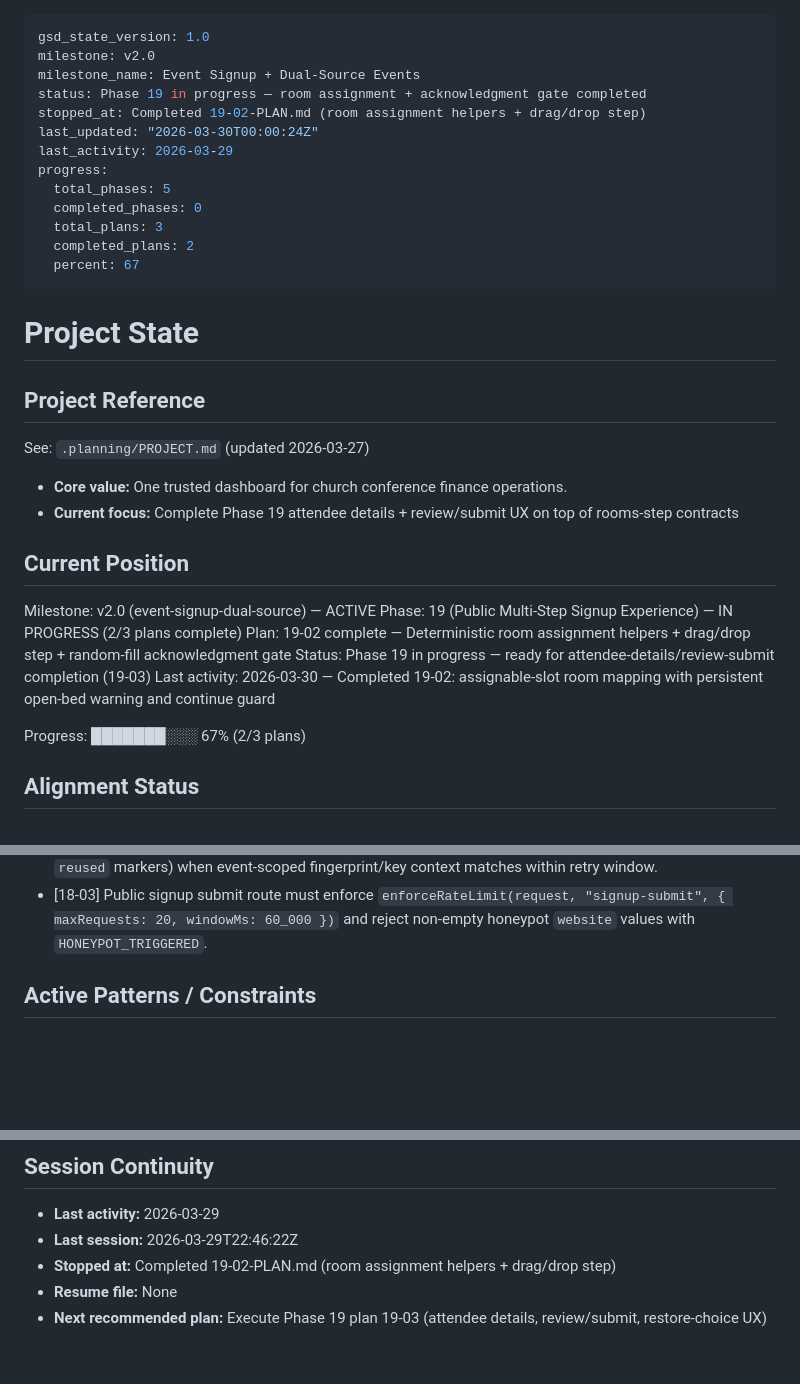
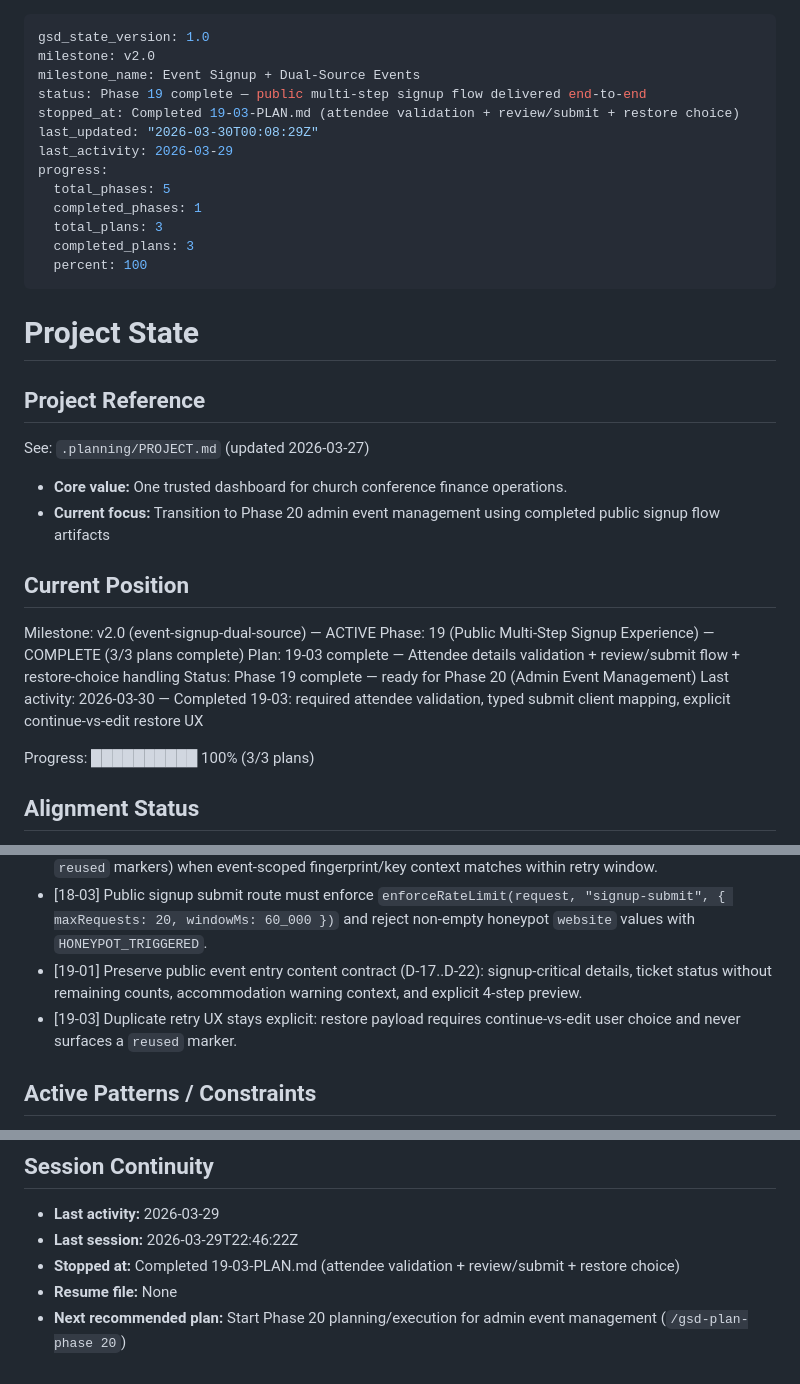
Before and after one commit to ClintonEmok/conference-finance-dashboard, a Markdown page: .planning/STATE.md, 3 parts joined by grey strips. Drawn GitHub-style; blank space fills up the shorter version.

Commit message:
docs(19-03): complete attendee and submit experience plan
Tasks completed: 3/3
- Implement attendee details step with dual-surface validation
- Add review submit flow with typed contract handling and restore choice
- Add submit client regression coverage for known and fallback errors

SUMMARY: .planning/phases/19-public-multi-step-signup-experience/19-03-SUMMARY.md

```diff
--- a/.planning/STATE.md
+++ b/.planning/STATE.md
@@ -2,16 +2,16 @@
 gsd_state_version: 1.0
 milestone: v2.0
 milestone_name: Event Signup + Dual-Source Events
-status: Phase 19 in progress — room assignment + acknowledgment gate completed
-stopped_at: Completed 19-02-PLAN.md (room assignment helpers + drag/drop step)
-last_updated: "2026-03-30T00:00:24Z"
+status: Phase 19 complete — public multi-step signup flow delivered end-to-end
+stopped_at: Completed 19-03-PLAN.md (attendee validation + review/submit + restore choice)
+last_updated: "2026-03-30T00:08:29Z"
 last_activity: 2026-03-29
 progress:
   total_phases: 5
-  completed_phases: 0
+  completed_phases: 1
   total_plans: 3
-  completed_plans: 2
-  percent: 67
+  completed_plans: 3
+  percent: 100
 ---
 
 # Project State
@@ -21,17 +21,17 @@ progress:
 See: `.planning/PROJECT.md` (updated 2026-03-27)
 
 - **Core value:** One trusted dashboard for church conference finance operations.
-- **Current focus:** Complete Phase 19 attendee details + review/submit UX on top of rooms-step contracts
+- **Current focus:** Transition to Phase 20 admin event management using completed public signup flow artifacts
 
 ## Current Position
 
 Milestone: v2.0 (event-signup-dual-source) — ACTIVE
-Phase: 19 (Public Multi-Step Signup Experience) — IN PROGRESS (2/3 plans complete)
-Plan: 19-02 complete — Deterministic room assignment helpers + drag/drop step + random-fill acknowledgment gate
-Status: Phase 19 in progress — ready for attendee-details/review-submit completion (19-03)
-Last activity: 2026-03-30 — Completed 19-02: assignable-slot room mapping with persistent open-bed warning and continue guard
+Phase: 19 (Public Multi-Step Signup Experience) — COMPLETE (3/3 plans complete)
+Plan: 19-03 complete — Attendee details validation + review/submit flow + restore-choice handling
+Status: Phase 19 complete — ready for Phase 20 (Admin Event Management)
+Last activity: 2026-03-30 — Completed 19-03: required attendee validation, typed submit client mapping, explicit continue-vs-edit restore UX
 
-Progress: ███████░░░ 67% (2/3 plans)
+Progress: ██████████ 100% (3/3 plans)
 
 ## Alignment Status
 
@@ -124,6 +125,8 @@ Recent decisions that future work should preserve:
 - [18-02] Public submit route contract returns `201` with `{ submissionId, bookingRef, submittedAt }` and maps validation failures to `INVALID_SUBMISSION` `400` responses.
 - [18-03] Idempotent replay returns prior submission reference and restore payload (without user-facing `reused` markers) when event-scoped fingerprint/key context matches within retry window.
 - [18-03] Public signup submit route must enforce `enforceRateLimit(request, "signup-submit", { maxRequests: 20, windowMs: 60_000 })` and reject non-empty honeypot `website` values with `HONEYPOT_TRIGGERED`.
+- [19-01] Preserve public event entry content contract (D-17..D-22): signup-critical details, ticket status without remaining counts, accommodation warning context, and explicit 4-step preview.
+- [19-03] Duplicate retry UX stays explicit: restore payload requires continue-vs-edit user choice and never surfaces a `reused` marker.
 
 ## Active Patterns / Constraints
 
@@ -194,6 +197,6 @@ Recent decisions that future work should preserve:
 
 - **Last activity:** 2026-03-29
 - **Last session:** 2026-03-29T22:46:22Z
-- **Stopped at:** Completed 19-02-PLAN.md (room assignment helpers + drag/drop step)
+- **Stopped at:** Completed 19-03-PLAN.md (attendee validation + review/submit + restore choice)
 - **Resume file:** None
-- **Next recommended plan:** Execute Phase 19 plan 19-03 (attendee details, review/submit, restore-choice UX)
+- **Next recommended plan:** Start Phase 20 planning/execution for admin event management (`/gsd-plan-phase 20`)
```
Also changed, not shown: other parts of .planning/STATE.md (+1 -0 lines), 1 other file.
